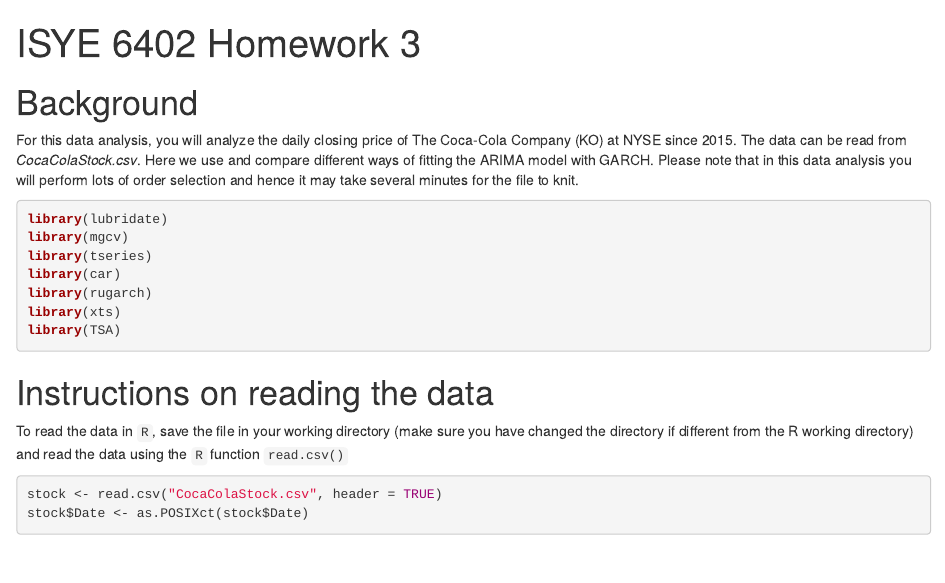
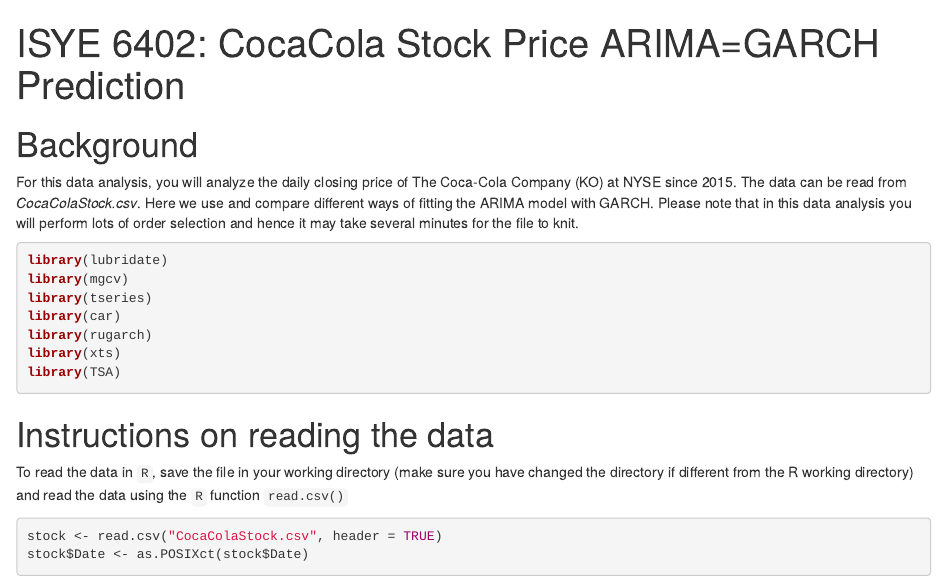
Before and after one commit to PsyDak-Meng/Time-Series-Analysis, an R Markdown document (StockPrice_TimeSeriesAnalysis/StockPrice_ARIMA-GARCH.Rmd): the page in a window 1100 px wide, from its top. Rendered offline with R 4.5, knitr and Pandoc, with nearby package versions; the code chunks are not run, so their results and figures are left out.

Commit message:
Update StockPrice_ARIMA-GARCH.Rmd

```diff
--- a/StockPrice_TimeSeriesAnalysis/StockPrice_ARIMA-GARCH.Rmd
+++ b/StockPrice_TimeSeriesAnalysis/StockPrice_ARIMA-GARCH.Rmd
@@ -1,5 +1,5 @@
 ---
-title: "ISYE 6402 Homework 3"
+title: "ISYE 6402: CocaCola Stock Price ARIMA=GARCH Prediction"
 output:
   html_document: default
   pdf_document: default
```
